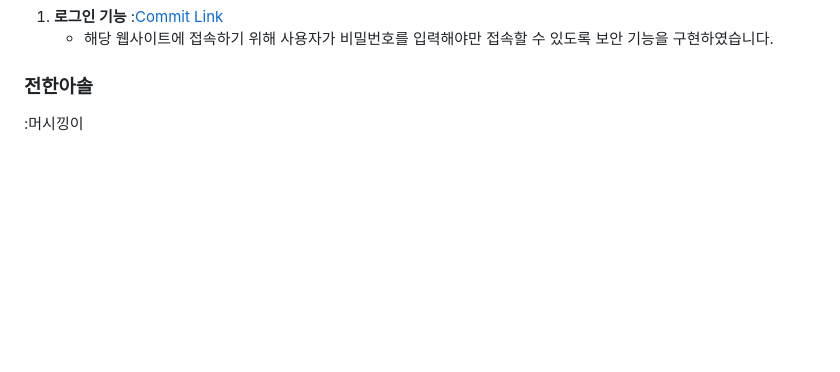
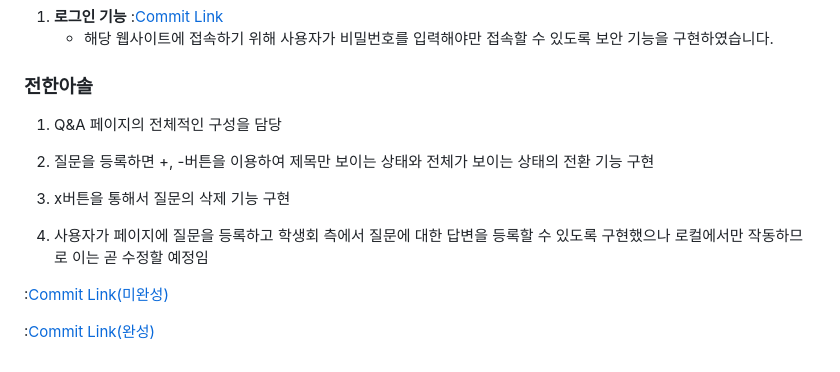
Before and after one commit to kh-woo/WebSandbox, a Markdown page: PROGRESS.md, the part around the change. Drawn GitHub-style; blank space fills up the shorter version.

Commit message:
전한아솔 progress 작성

```diff
--- a/PROGRESS.md
+++ b/PROGRESS.md
@@ -117,4 +117,14 @@
    - 해당 웹사이트에 접속하기 위해 사용자가 비밀번호를 입력해야만 접속할 수 있도록 보안 기능을 구현하였습니다.
 
 ### 전한아솔
-:머시낑이
+1. Q&A 페이지의 전체적인 구성을 담당
+
+2. 질문을 등록하면 +, -버튼을 이용하여 제목만 보이는 상태와 전체가 보이는 상태의 전환 기능 구현
+
+3. x버튼을 통해서 질문의 삭제 기능 구현
+
+4. 사용자가 페이지에 질문을 등록하고 학생회 측에서 질문에 대한 답변을 등록할 수 있도록 구현했으나 로컬에서만 작동하므로 이는 곧 수정할 예정임
+
+:[Commit Link(미완성)](https://github.com/kh-woo/WebSandbox_1/commit/c82b5ce233d35ede41c471eb2bcaf752c4e77cb7)
+
+:[Commit Link(완성)](https://github.com/kh-woo/WebSandbox_1/commit/041a5239b8bcbdee8d7f43e39786859f98107d8e)
```
